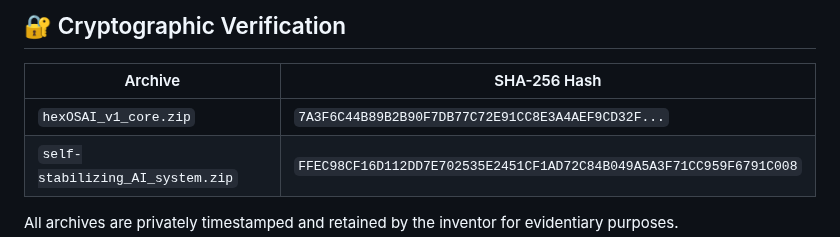
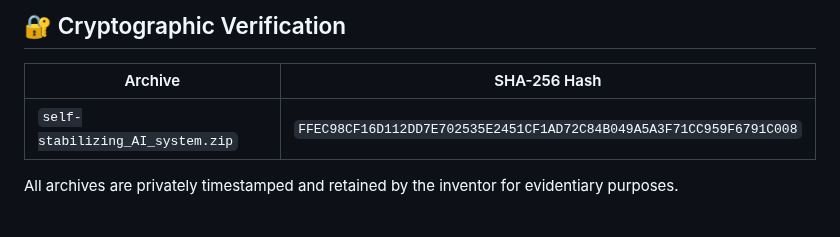
Before and after one commit to EllenBosMarcelMulder/hexOSAI_v1_DefensivePublication, a Markdown page: README.md, the part around the change. Rendered like a GitHub page; blank space fills up the shorter version.

Commit message:
Update README.md
Deleted one line

```diff
--- a/README.md
+++ b/README.md
@@ -50,7 +50,6 @@ Copy code
 
 | Archive | SHA-256 Hash |
 |----------|--------------|
-| `hexOSAI_v1_core.zip` | `7A3F6C44B89B2B90F7DB77C72E91CC8E3A4AEF9CD32F...` |
 | `self-stabilizing_AI_system.zip` | `FFEC98CF16D112DD7E702535E2451CF1AD72C84B049A5A3F71CC959F6791C008` |
 
 All archives are privately timestamped and retained by the inventor for evidentiary purposes.
```
